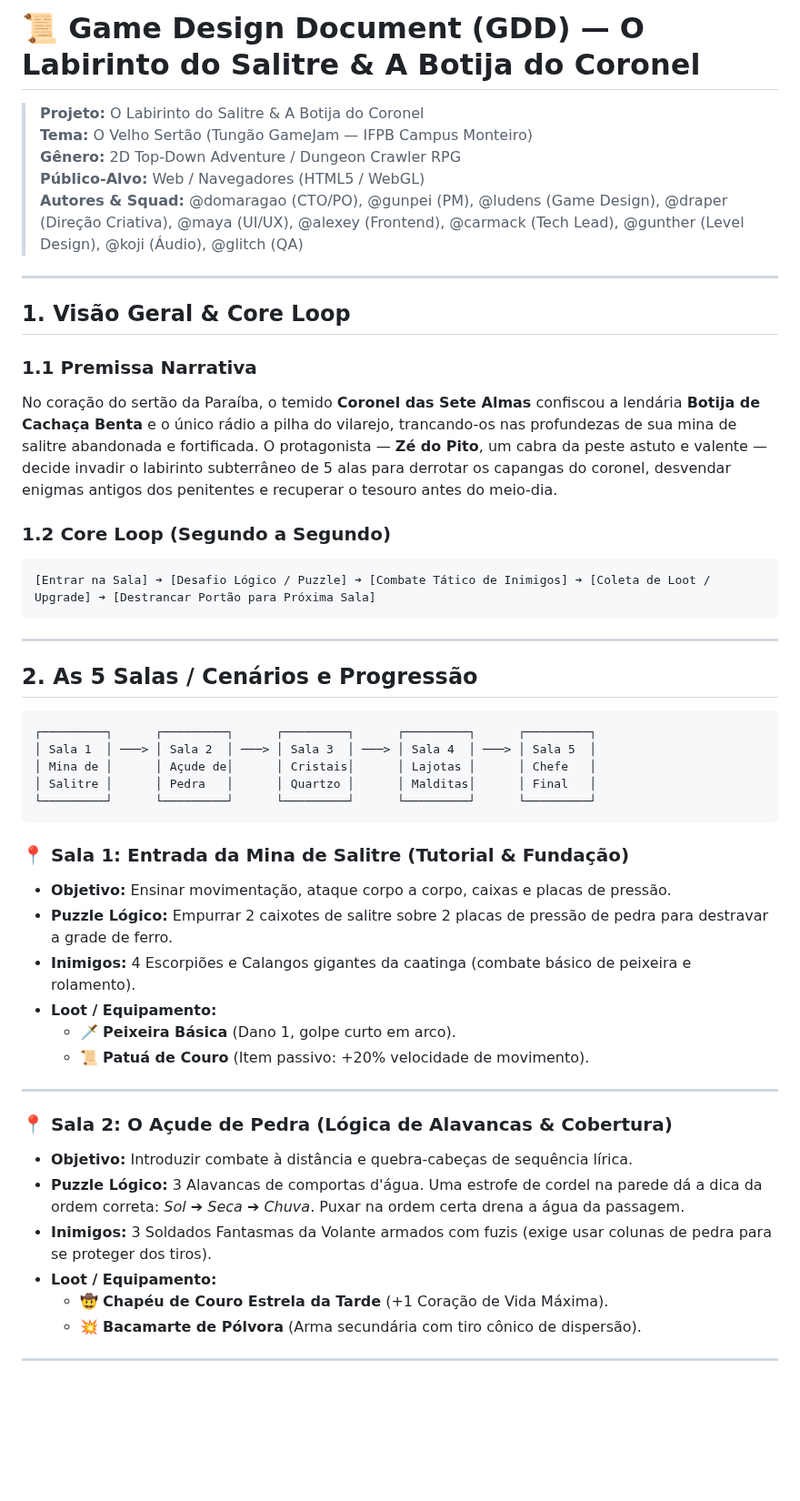
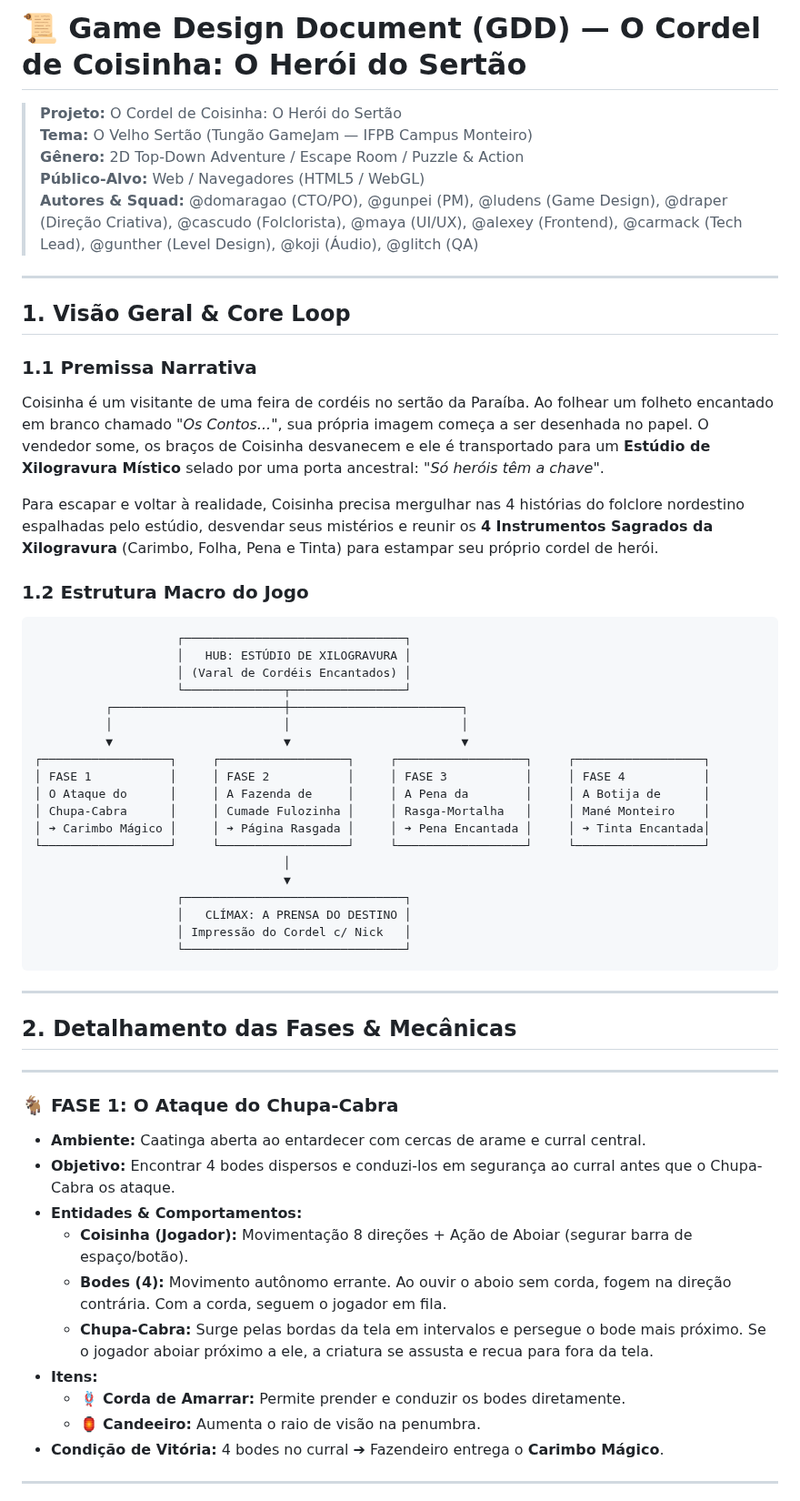
Before and after one commit to Gabriel-Aragao/o-cordel-de-coisinha, a Markdown page: GDD.md, the part around one of its changes. Shown at 91% size. Rendered like a GitHub page; blank space fills up the shorter version.

````diff
--- a/GDD.md
+++ b/GDD.md
@@ -1,52 +1,60 @@
-# 📜 Game Design Document (GDD) — O Labirinto do Salitre & A Botija do Coronel
+# 📜 Game Design Document (GDD) — O Cordel de Coisinha: O Herói do Sertão
 
-> **Projeto:** O Labirinto do Salitre & A Botija do Coronel
+> **Projeto:** O Cordel de Coisinha: O Herói do Sertão
 > **Tema:** O Velho Sertão (Tungão GameJam — IFPB Campus Monteiro)
-> **Gênero:** 2D Top-Down Adventure / Dungeon Crawler RPG
+> **Gênero:** 2D Top-Down Adventure / Escape Room / Puzzle & Action
 > **Público-Alvo:** Web / Navegadores (HTML5 / WebGL)
-> **Autores & Squad:** @domaragao (CTO/PO), @gunpei (PM), @ludens (Game Design), @draper (Direção Criativa), @maya (UI/UX), @alexey (Frontend), @carmack (Tech Lead), @gunther (Level Design), @koji (Áudio), @glitch (QA)
+> **Autores & Squad:** @domaragao (CTO/PO), @gunpei (PM), @ludens (Game Design), @draper (Direção Criativa), @cascudo (Folclorista), @maya (UI/UX), @alexey (Frontend), @carmack (Tech Lead), @gunther (Level Design), @koji (Áudio), @glitch (QA)
 
 ---
 
 ## 1. Visão Geral & Core Loop
 
 ### 1.1 Premissa Narrativa
-No coração do sertão da Paraíba, o temido **Coronel das Sete Almas** confiscou a lendária **Botija de Cachaça Benta** e o único rádio a pilha do vilarejo, trancando-os nas profundezas de sua mina de salitre abandonada e fortificada. O protagonista — **Zé do Pito**, um cabra da peste astuto e valente — decide invadir o labirinto subterrâneo de 5 alas para derrotar os capangas do coronel, desvendar enigmas antigos dos penitentes e recuperar o tesouro antes do meio-dia.
+Coisinha é um visitante de uma feira de cordéis no sertão da Paraíba. Ao folhear um folheto encantado em branco chamado *"Os Contos..."*, sua própria imagem começa a ser desenhada no papel. O vendedor some, os braços de Coisinha desvanecem e ele é transportado para um **Estúdio de Xilogravura Místico** selado por uma porta ancestral: *"Só heróis têm a chave"*.
 
-### 1.2 Core Loop (Segundo a Segundo)
+Para escapar e voltar à realidade, Coisinha precisa mergulhar nas 4 histórias do folclore nordestino espalhadas pelo estúdio, desvendar seus mistérios e reunir os **4 Instrumentos Sagrados da Xilogravura** (Carimbo, Folha, Pena e Tinta) para estampar seu próprio cordel de herói.
+
+### 1.2 Estrutura Macro do Jogo
 ```
-[Entrar na Sala] ➔ [Desafio Lógico / Puzzle] ➔ [Combate Tático de Inimigos] ➔ [Coleta de Loot / Upgrade] ➔ [Destrancar Portão para Próxima Sala]
+                    ┌───────────────────────────────┐
+                    │   HUB: ESTÚDIO DE XILOGRAVURA │
+                    │ (Varal de Cordéis Encantados) │
+                    └──────────────┬────────────────┘
+          ┌────────────────────────┼────────────────────────┐
+          │                        │                        │
+          ▼                        ▼                        ▼
+┌──────────────────┐     ┌──────────────────┐     ┌──────────────────┐     ┌──────────────────┐
+│ FASE 1           │     │ FASE 2           │     │ FASE 3           │     │ FASE 4           │
+│ O Ataque do      │     │ A Fazenda de     │     │ A Pena da        │     │ A Botija de      │
+│ Chupa-Cabra      │     │ Cumade Fulozinha │     │ Rasga-Mortalha   │     │ Mané Monteiro    │
+│ ➔ Carimbo Mágico │     │ ➔ Página Rasgada │     │ ➔ Pena Encantada │     │ ➔ Tinta Encantada│
+└──────────────────┘     └──────────────────┘     └──────────────────┘     └──────────────────┘
+                                   │
+                                   ▼
+                    ┌───────────────────────────────┐
+                    │   CLÍMAX: A PRENSA DO DESTINO │
+                    │ Impressão do Cordel c/ Nick   │
+                    └───────────────────────────────┘
 ```
 
 ---
 
-## 2. As 5 Salas / Cenários e Progressão
-
-```
-┌─────────┐      ┌─────────┐      ┌─────────┐      ┌─────────┐      ┌─────────┐
-│ Sala 1  │ ───> │ Sala 2  │ ───> │ Sala 3  │ ───> │ Sala 4  │ ───> │ Sala 5  │
-│ Mina de │      │ Açude de│      │ Cristais│      │ Lajotas │      │ Chefe   │
-│ Salitre │      │ Pedra   │      │ Quartzo │      │ Malditas│      │ Final   │
-└─────────┘      └─────────┘      └─────────┘      └─────────┘      └─────────┘
-```
-
-### 📍 Sala 1: Entrada da Mina de Salitre (Tutorial & Fundação)
-* **Objetivo:** Ensinar movimentação, ataque corpo a corpo, caixas e placas de pressão.
-* **Puzzle Lógico:** Empurrar 2 caixotes de salitre sobre 2 placas de pressão de pedra para destravar a grade de ferro.
-* **Inimigos:** 4 Escorpiões e Calangos gigantes da caatinga (combate básico de peixeira e rolamento).
-* **Loot / Equipamento:**
-  - 🗡️ **Peixeira Básica** (Dano 1, golpe curto em arco).
-  - 📜 **Patuá de Couro** (Item passivo: +20% velocidade de movimento).
+## 2. Detalhamento das Fases & Mecânicas
 
 ---
 
-### 📍 Sala 2: O Açude de Pedra (Lógica de Alavancas & Cobertura)
-* **Objetivo:** Introduzir combate à distância e quebra-cabeças de sequência lírica.
-* **Puzzle Lógico:** 3 Alavancas de comportas d'água. Uma estrofe de cordel na parede dá a dica da ordem correta: *Sol ➔ Seca ➔ Chuva*. Puxar na ordem certa drena a água da passagem.
-* **Inimigos:** 3 Soldados Fantasmas da Volante armados com fuzis (exige usar colunas de pedra para se proteger dos tiros).
-* **Loot / Equipamento:**
-  - 🤠 **Chapéu de Couro Estrela da Tarde** (+1 Coração de Vida Máxima).
-  - 💥 **Bacamarte de Pólvora** (Arma secundária com tiro cônico de dispersão).
+### 🐐 FASE 1: O Ataque do Chupa-Cabra
+* **Ambiente:** Caatinga aberta ao entardecer com cercas de arame e curral central.
+* **Objetivo:** Encontrar 4 bodes dispersos e conduzi-los em segurança ao curral antes que o Chupa-Cabra os ataque.
+* **Entidades & Comportamentos:**
+  - **Coisinha (Jogador):** Movimentação 8 direções + Ação de Aboiar (segurar barra de espaço/botão).
+  - **Bodes (4):** Movimento autônomo errante. Ao ouvir o aboio sem corda, fogem na direção contrária. Com a corda, seguem o jogador em fila.
+  - **Chupa-Cabra:** Surge pelas bordas da tela em intervalos e persegue o bode mais próximo. Se o jogador aboiar próximo a ele, a criatura se assusta e recua para fora da tela.
+* **Itens:**
+  - 🪢 **Corda de Amarrar:** Permite prender e conduzir os bodes diretamente.
+  - 🏮 **Candeeiro:** Aumenta o raio de visão na penumbra.
+* **Condição de Vitória:** 4 bodes no curral ➔ Fazendeiro entrega o **Carimbo Mágico**.
 
 ---
 
````
Also changed, not shown: other parts of GDD.md (+69 -51 lines).
